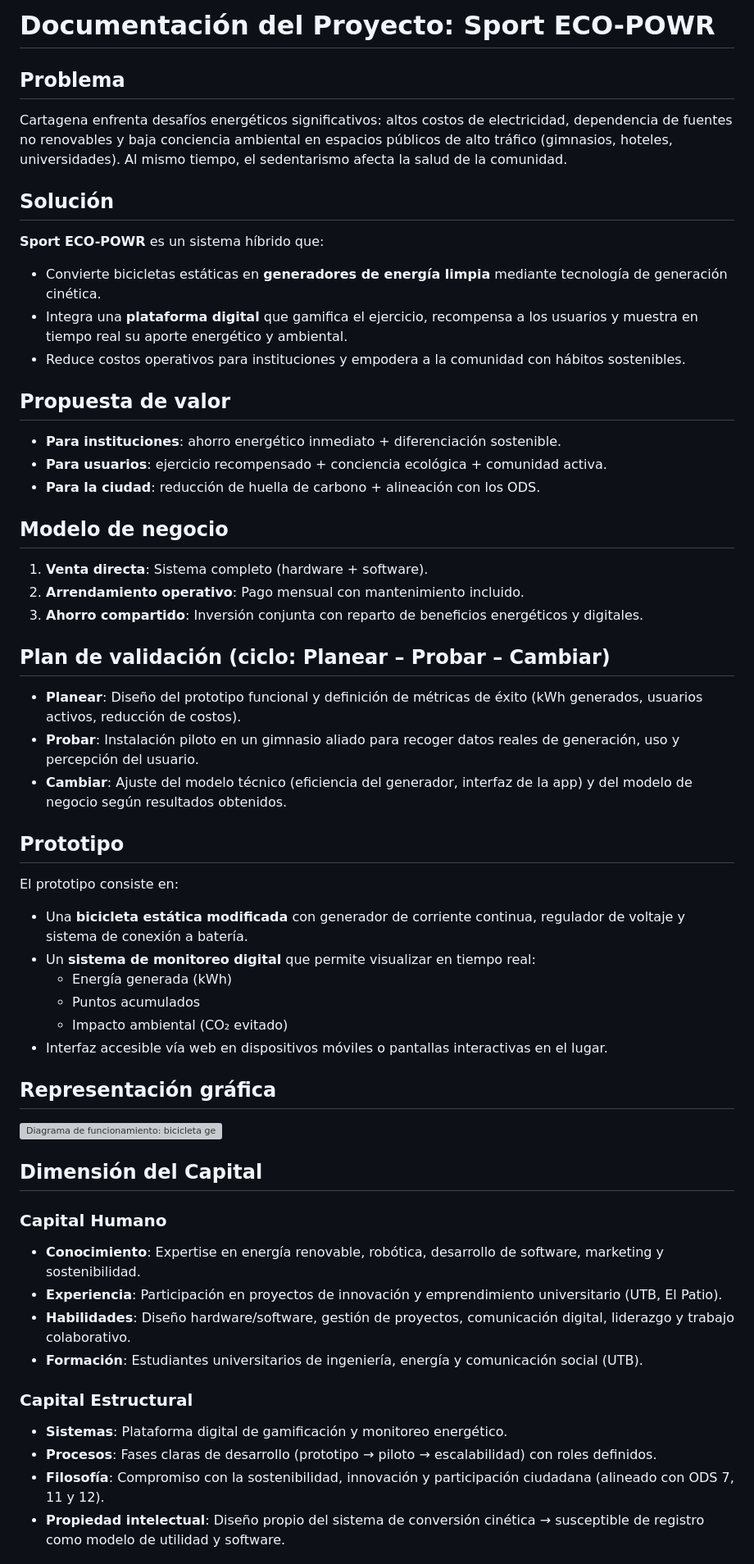
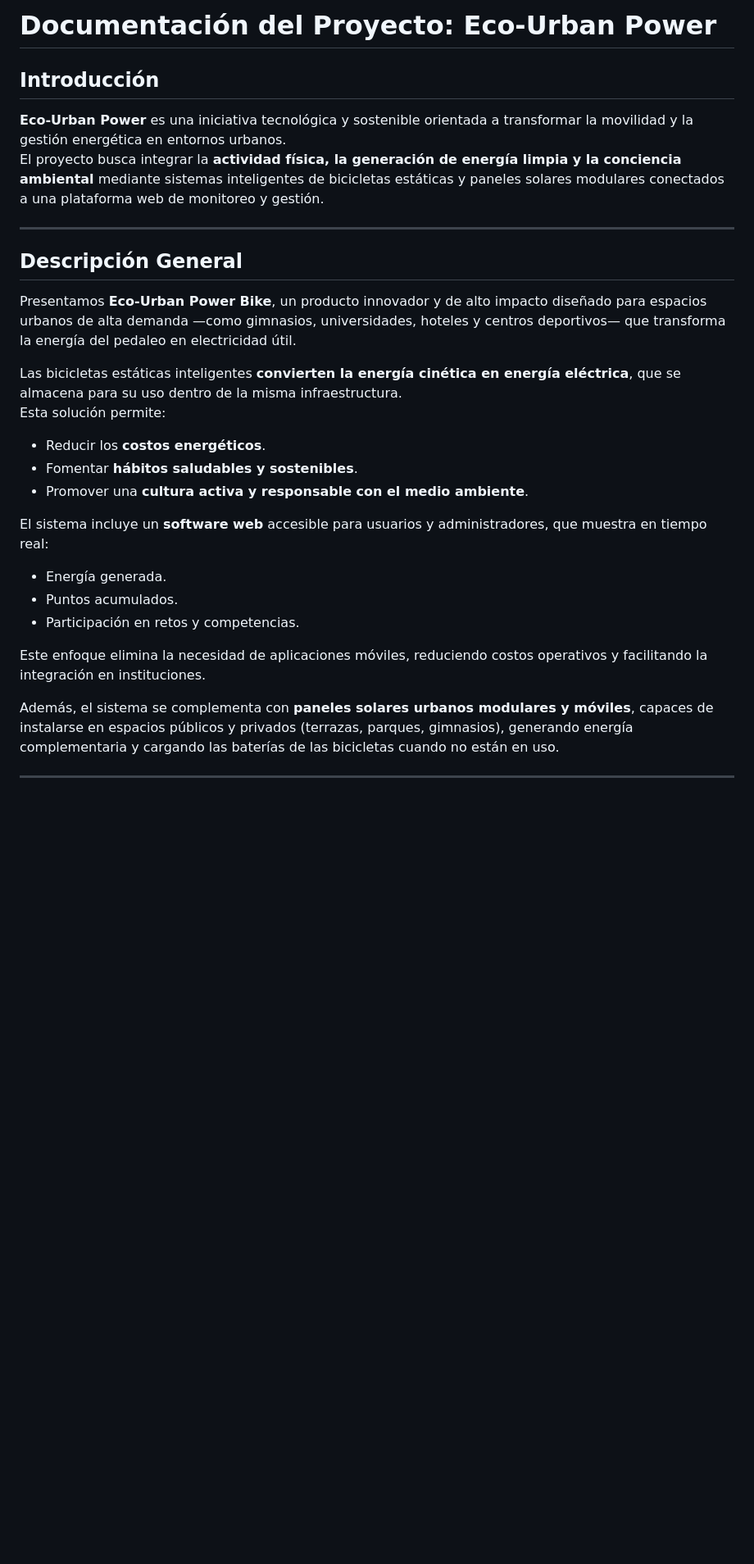
Before and after one commit to SolarKyra/Sport-ECO-POWR, a Markdown page: PROYECTO.md, the part around one of its changes. Shown at 82% size. Rendered like a GitHub page; blank space fills up the shorter version; grey boxes are pictures that could not be loaded.

```diff
--- a/PROYECTO.md
+++ b/PROYECTO.md
@@ -1,52 +1,30 @@
-# Documentación del Proyecto: Sport ECO-POWR
+# **Documentación del Proyecto: Eco-Urban Power**
 
-## Problema
-Cartagena enfrenta desafíos energéticos significativos: altos costos de electricidad, dependencia de fuentes no renovables y baja conciencia ambiental en espacios públicos de alto tráfico (gimnasios, hoteles, universidades). Al mismo tiempo, el sedentarismo afecta la salud de la comunidad.
+## **Introducción**
+**Eco-Urban Power** es una iniciativa tecnológica y sostenible orientada a transformar la movilidad y la gestión energética en entornos urbanos.
+El proyecto busca integrar la **actividad física, la generación de energía limpia y la conciencia ambiental** mediante sistemas inteligentes de bicicletas estáticas y paneles solares modulares conectados a una plataforma web de monitoreo y gestión.
 
-## Solución
-**Sport ECO-POWR** es un sistema híbrido que:
-- Convierte bicicletas estáticas en **generadores de energía limpia** mediante tecnología de generación cinética.
-- Integra una **plataforma digital** que gamifica el ejercicio, recompensa a los usuarios y muestra en tiempo real su aporte energético y ambiental.
-- Reduce costos operativos para instituciones y empodera a la comunidad con hábitos sostenibles.
+---
 
-## Propuesta de valor
-- **Para instituciones**: ahorro energético inmediato + diferenciación sostenible.
-- **Para usuarios**: ejercicio recompensado + conciencia ecológica + comunidad activa.
-- **Para la ciudad**: reducción de huella de carbono + alineación con los ODS.
+## **Descripción General**
+Presentamos **Eco-Urban Power Bike**, un producto innovador y de alto impacto diseñado para espacios urbanos de alta demanda —como gimnasios, universidades, hoteles y centros deportivos— que transforma la energía del pedaleo en electricidad útil.
 
-## Modelo de negocio
-1. **Venta directa**: Sistema completo (hardware + software).
-2. **Arrendamiento operativo**: Pago mensual con mantenimiento incluido.
-3. **Ahorro compartido**: Inversión conjunta con reparto de beneficios energéticos y digitales.
+Las bicicletas estáticas inteligentes **convierten la energía cinética en energía eléctrica**, que se almacena para su uso dentro de la misma infraestructura.
+Esta solución permite:
 
-## Plan de validación (ciclo: Planear – Probar – Cambiar)
-- **Planear**: Diseño del prototipo funcional y definición de métricas de éxito (kWh generados, usuarios activos, reducción de costos).
-- **Probar**: Instalación piloto en un gimnasio aliado para recoger datos reales de generación, uso y percepción del usuario.
-- **Cambiar**: Ajuste del modelo técnico (eficiencia del generador, interfaz de la app) y del modelo de negocio según resultados obtenidos.
+- Reducir los **costos energéticos**.
+- Fomentar **hábitos saludables y sostenibles**.
+- Promover una **cultura activa y responsable con el medio ambiente**.
 
-## Prototipo
-El prototipo consiste en:
-- Una **bicicleta estática modificada** con generador de corriente continua, regulador de voltaje y sistema de conexión a batería.
-- Un **sistema de monitoreo digital** que permite visualizar en tiempo real:
-  - Energía generada (kWh)
-  - Puntos acumulados
-  - Impacto ambiental (CO₂ evitado)
-- Interfaz accesible vía web en dispositivos móviles o pantallas interactivas en el lugar.
+El sistema incluye un **software web** accesible para usuarios y administradores, que muestra en tiempo real:
 
-## Representación gráfica
-![Diagrama de funcionamiento: bicicleta generadora de energía](imagenbici.png)
+- Energía generada.
+- Puntos acumulados.
+- Participación en retos y competencias.
 
-## Dimensión del Capital
+Este enfoque elimina la necesidad de aplicaciones móviles, reduciendo costos operativos y facilitando la integración en instituciones.
 
-### **Capital Humano**
-- **Conocimiento**: Expertise en energía renovable, robótica, desarrollo de software, marketing y sostenibilidad.
-- **Experiencia**: Participación en proyectos de innovación y emprendimiento universitario (UTB, El Patio).
-- **Habilidades**: Diseño hardware/software, gestión de proyectos, comunicación digital, liderazgo y trabajo colaborativo.
-- **Formación**: Estudiantes universitarios de ingeniería, energía y comunicación social (UTB).
+Además, el sistema se complementa con **paneles solares urbanos modulares y móviles**, capaces de instalarse en espacios públicos y privados (terrazas, parques, gimnasios), generando energía complementaria y cargando las baterías de las bicicletas cuando no están en uso.
 
-### **Capital Estructural**
-- **Sistemas**: Plataforma digital de gamificación y monitoreo energético.
-- **Procesos**: Fases claras de desarrollo (prototipo → piloto → escalabilidad) con roles definidos.
-- **Filosofía**: Compromiso con la sostenibilidad, innovación y participación ciudadana (alineado con ODS 7, 11 y 12).
-- **Propiedad intelectual**: Diseño propio del sistema de conversión cinética → susceptible de registro como modelo de utilidad y software.
+---
 
```
Also changed, not shown: other parts of PROYECTO.md (+180 -11 lines).
